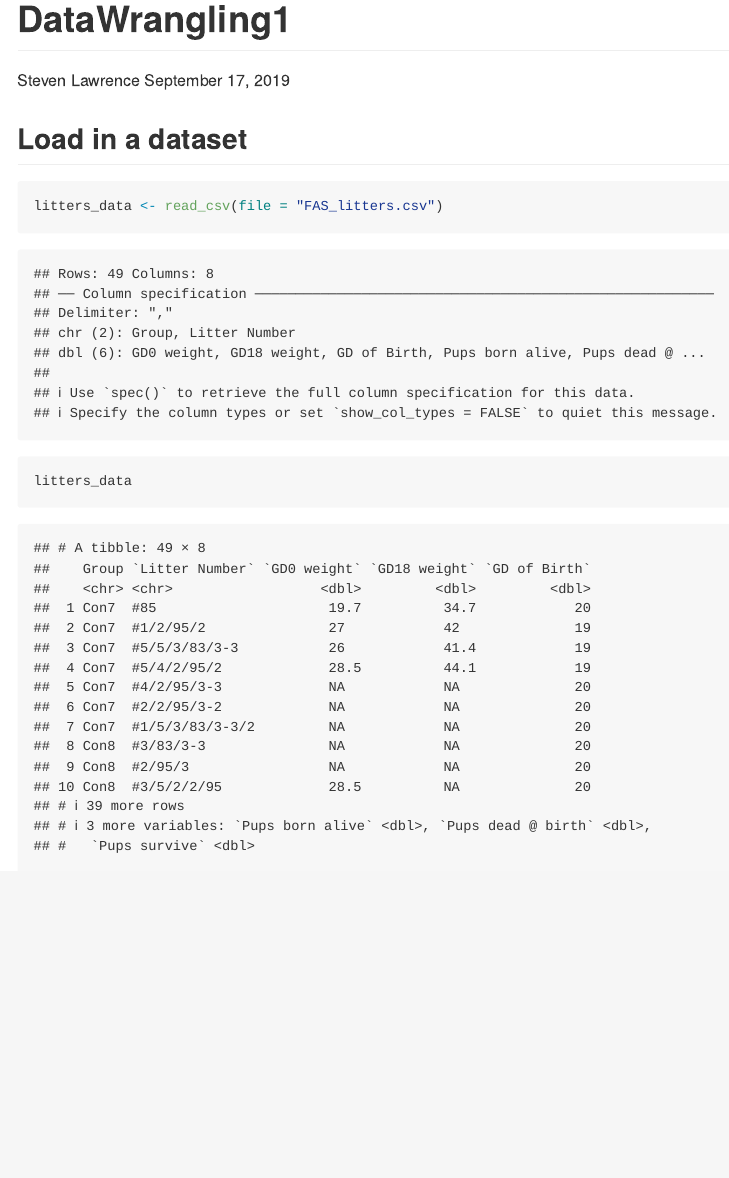
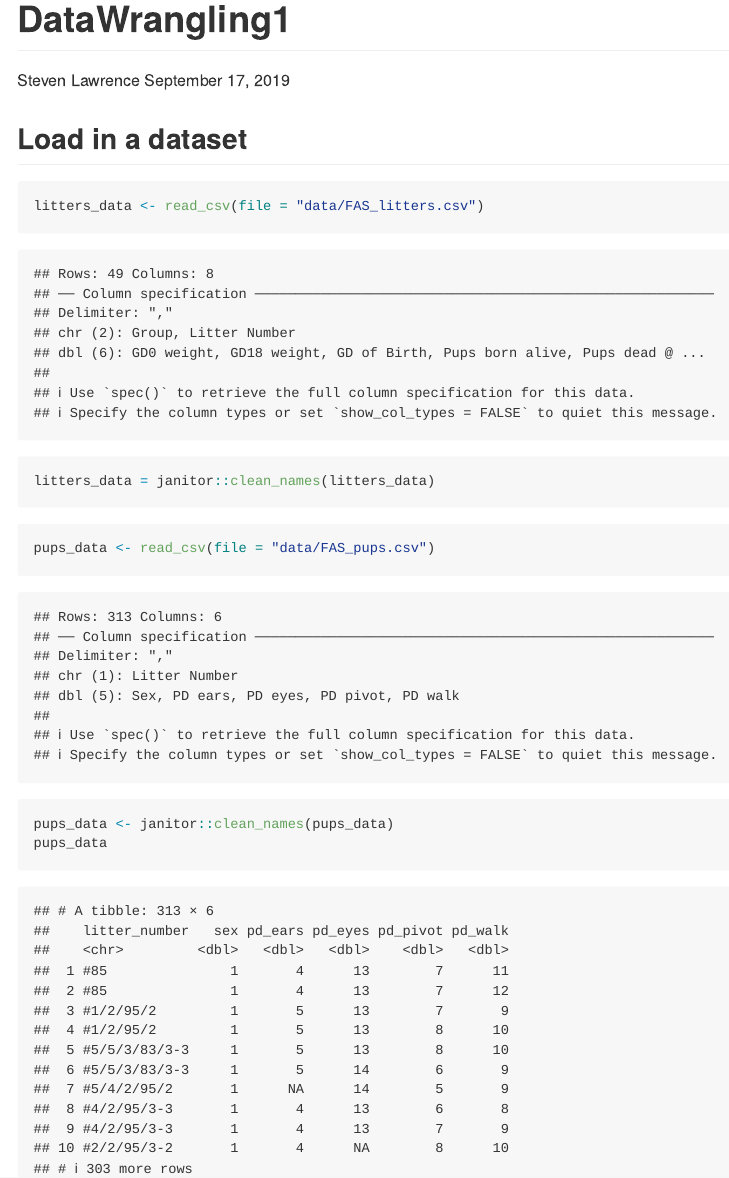
Before and after one commit to SL-itw/p8105_datawrangling1, an R Markdown document (Datawrangling1.Rmd): the page in a window 1100 px wide, from its top. Rendered offline with R 4.5, knitr and Pandoc, with nearby package versions; both versions are drawn in the output format of the newer one; column names are cleaned by a stand-in for the janitor package.

Commit message:
reorganized files and installed janitor fuction

````diff
--- a/Datawrangling1.Rmd
+++ b/Datawrangling1.Rmd
@@ -9,10 +9,17 @@
 knitr::opts_chunk$set(echo = TRUE)
 
 library(tidyverse)
+library(janitor)
 ```
 ## Load in a dataset
 
 ```{r}
-litters_data <- read_csv(file = "FAS_litters.csv")
-litters_data
+litters_data <- read_csv(file = "data/FAS_litters.csv")
+litters_data = janitor::clean_names(litters_data)
 ```
+
+```{r}
+pups_data <- read_csv(file = "data/FAS_pups.csv")
+pups_data <- janitor::clean_names(pups_data)
+pups_data
+```
````
Also changed, not shown: Datawrangling1.md (added), data/FAS_litters.csv (renamed from FAS_litters.csv), data/FAS_pups.csv (renamed from FAS_pups.csv), data/LotR_Words.xlsx (renamed from LotR_Words.xlsx), data/mlb11.xlsx (renamed from mlb11.xlsx), Datawrangling1.Rmd (2 more changed lines).
